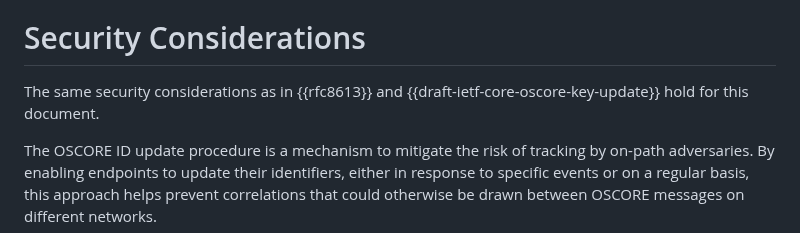
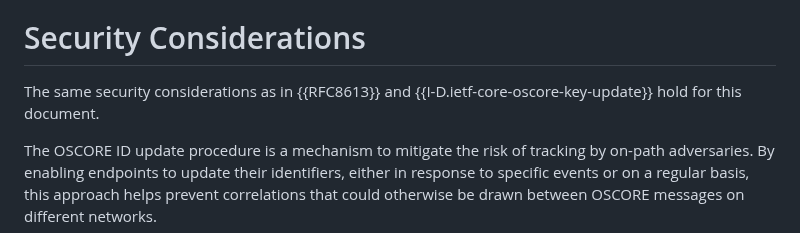
Before and after one commit to core-wg/oscore-id-update, a Markdown page: draft-ietf-core-oscore-id-update.md, the part around the change. Drawn GitHub-style.

Commit message:
Fix minor issues

```diff
--- a/draft-ietf-core-oscore-id-update.md
+++ b/draft-ietf-core-oscore-id-update.md
@@ -476,7 +476,7 @@ When running the OSCORE ID update procedure stand-alone or integrated in an exec
 
 # Security Considerations
 
-The same security considerations as in {{rfc8613}} and {{draft-ietf-core-oscore-key-update}} hold for this document.
+The same security considerations as in {{RFC8613}} and {{I-D.ietf-core-oscore-key-update}} hold for this document.
 
 The OSCORE ID update procedure is a mechanism to mitigate the risk of tracking by on-path adversaries. By enabling endpoints to update their identifiers, either in response to specific events or on a regular basis, this approach helps prevent correlations that could otherwise be drawn between OSCORE messages on different networks.
 
```
